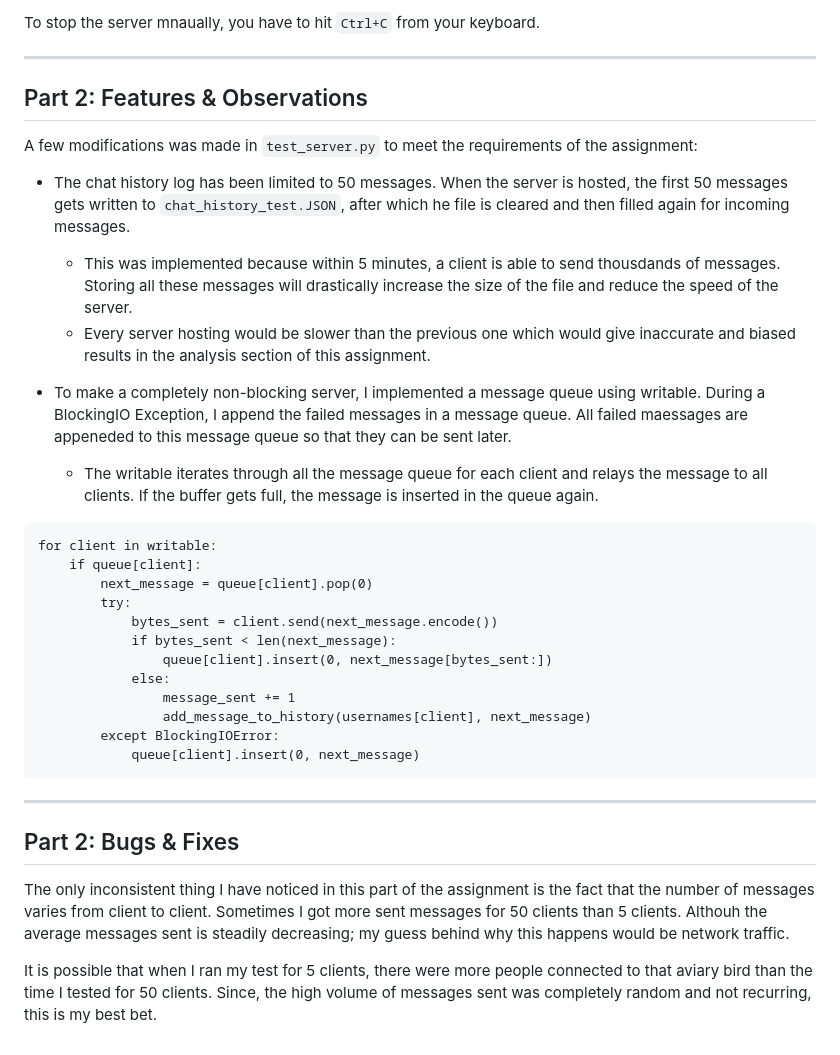
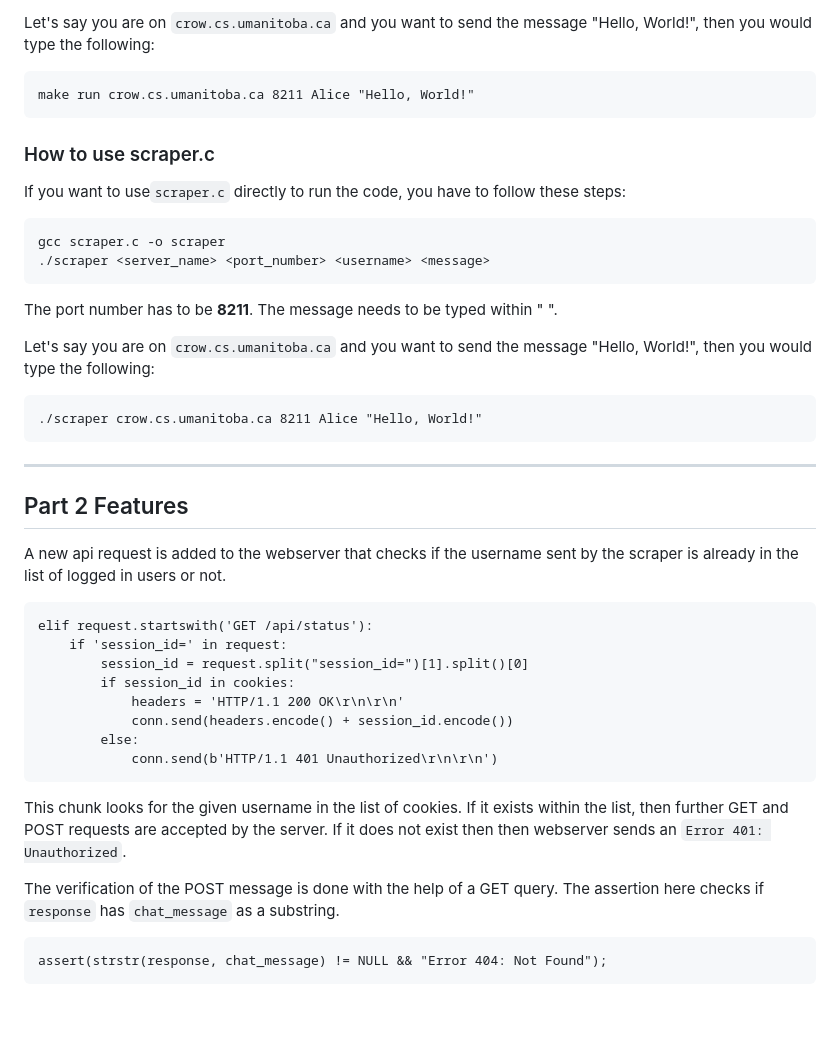
Before and after one commit to prithaxx/Chatt-r, a Markdown page: webfiles/README.md, the part around one of its changes. GitHub-like rendering; blank space fills up the shorter version.

````diff
--- a/webfiles/README.md
+++ b/webfiles/README.md
@@ -160,31 +171,37 @@ The server will automatically stop after 5 minutes. All clients will be disconne
-To stop the server mnaually, you have to hit ```Ctrl+C``` from your keyboard.
-
----
-## Part 2: Features & Observations
-A few modifications was made in ```test_server.py``` to meet the requirements of the assignment:
-- The chat history log has been limited to 50 messages. When the server is hosted, the first 50 messages gets written to ```chat_history_test.JSON```, after which he file is cleared and then filled again for incoming messages.
-    -  This was implemented because within 5 minutes, a client is able to send thousdands of messages. Storing all these messages will drastically increase the size of the file and reduce the speed of the server.
-    - Every server hosting would be slower than the previous one which would give inaccurate and biased results in the analysis section of this assignment.
-
-- To make a completely non-blocking server, I implemented a message queue using writable. During a BlockingIO Exception, I append the failed messages in a message queue. All failed maessages are appeneded to this message queue so that they can be sent later.
-    - The writable iterates through all the message queue for each client and relays the message to all clients. If the buffer gets full, the message is inserted in the queue again.
-```
-for client in writable:
-    if queue[client]:
-        next_message = queue[client].pop(0)
-        try:
-            bytes_sent = client.send(next_message.encode())
-            if bytes_sent < len(next_message):
-                queue[client].insert(0, next_message[bytes_sent:])
-            else:
-                message_sent += 1
-                add_message_to_history(usernames[client], next_message)
-        except BlockingIOError:
-            queue[client].insert(0, next_message)
+Let's say you are on `crow.cs.umanitoba.ca` and you want to send the message "Hello, World!", then you would type the following:
+``` {markdown}
+make run crow.cs.umanitoba.ca 8211 Alice "Hello, World!"
 ```
 
+### How to use scraper.c
+If you want to use`scraper.c` directly to run the code, you have to follow these steps:
+```
+gcc scraper.c -o scraper
+./scraper <server_name> <port_number> <username> <message>
+```
+The port number has to be **8211**. The message needs to be typed within " ".
+
+Let's say you are on `crow.cs.umanitoba.ca` and you want to send the message "Hello, World!", then you would type the following:
+``` {markdown}
+./scraper crow.cs.umanitoba.ca 8211 Alice "Hello, World!"
+```
 ---
-## Part 2: Bugs & Fixes
-The only inconsistent thing I have noticed in this part of the assignment is the fact that the number of messages varies from client to client. Sometimes I got more sent messages for 50 clients than 5 clients. Althouh the average messages sent is steadily decreasing; my guess behind why this happens would be network traffic.
 
-It is possible that when I ran my test for 5 clients, there were more people connected to that aviary bird than the time I tested for 50 clients. Since, the high volume of messages sent was completely random and not recurring, this is my best bet.
+## Part 2 Features
+A new api request is added to the webserver that checks if the username sent by the scraper is already in the list of logged in users or not.
+```
+elif request.startswith('GET /api/status'):
+    if 'session_id=' in request:
+        session_id = request.split("session_id=")[1].split()[0]
+        if session_id in cookies:
+            headers = 'HTTP/1.1 200 OK\r\n\r\n'
+            conn.send(headers.encode() + session_id.encode())
+        else:
+            conn.send(b'HTTP/1.1 401 Unauthorized\r\n\r\n')
+```
+This chunk looks for the given username in the list of cookies. If it exists within the list, then further GET and POST requests are accepted by the server. If it does not exist then then webserver sends an `Error 401: Unauthorized`.
+
+The verification of the POST message is done with the help of a GET query. The assertion here checks if `response` has `chat_message` as a substring.
+```
+assert(strstr(response, chat_message) != NULL && "Error 404: Not Found");
+```
````
Also changed, not shown: other parts of webfiles/README.md (+64 -53 lines).
